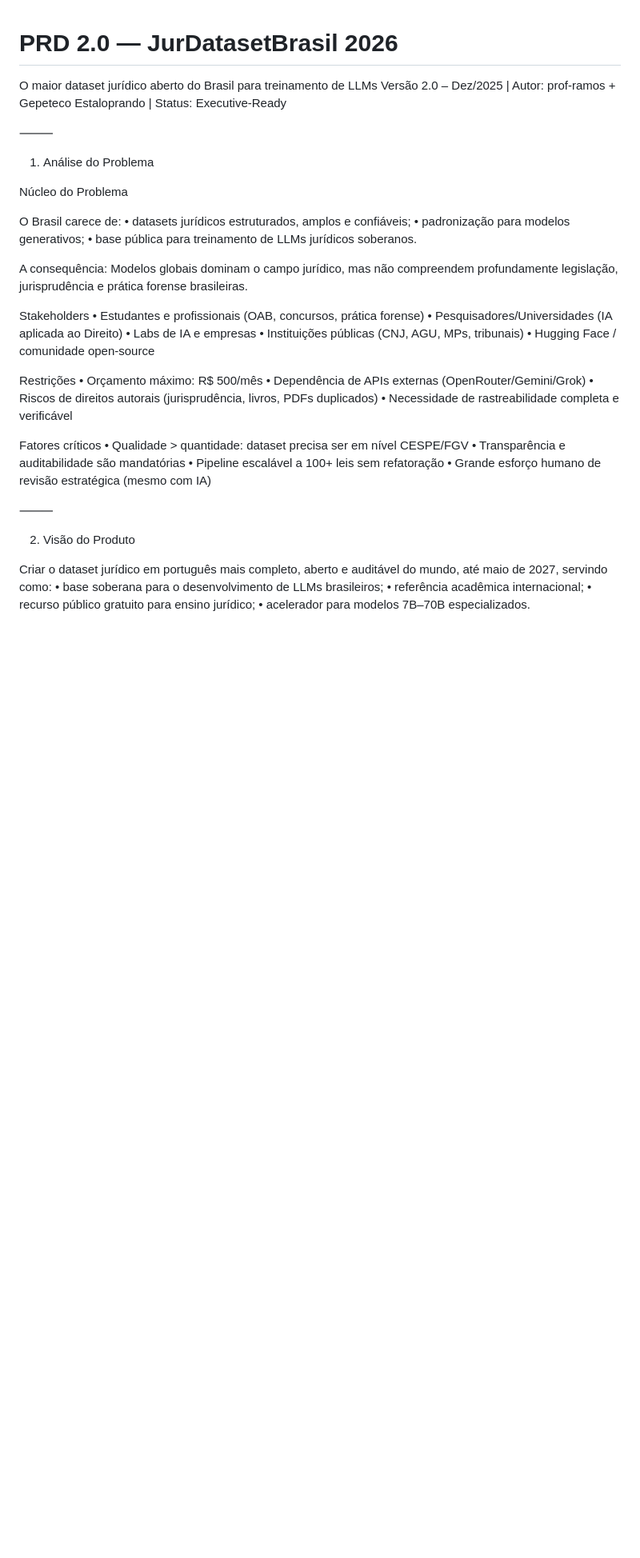
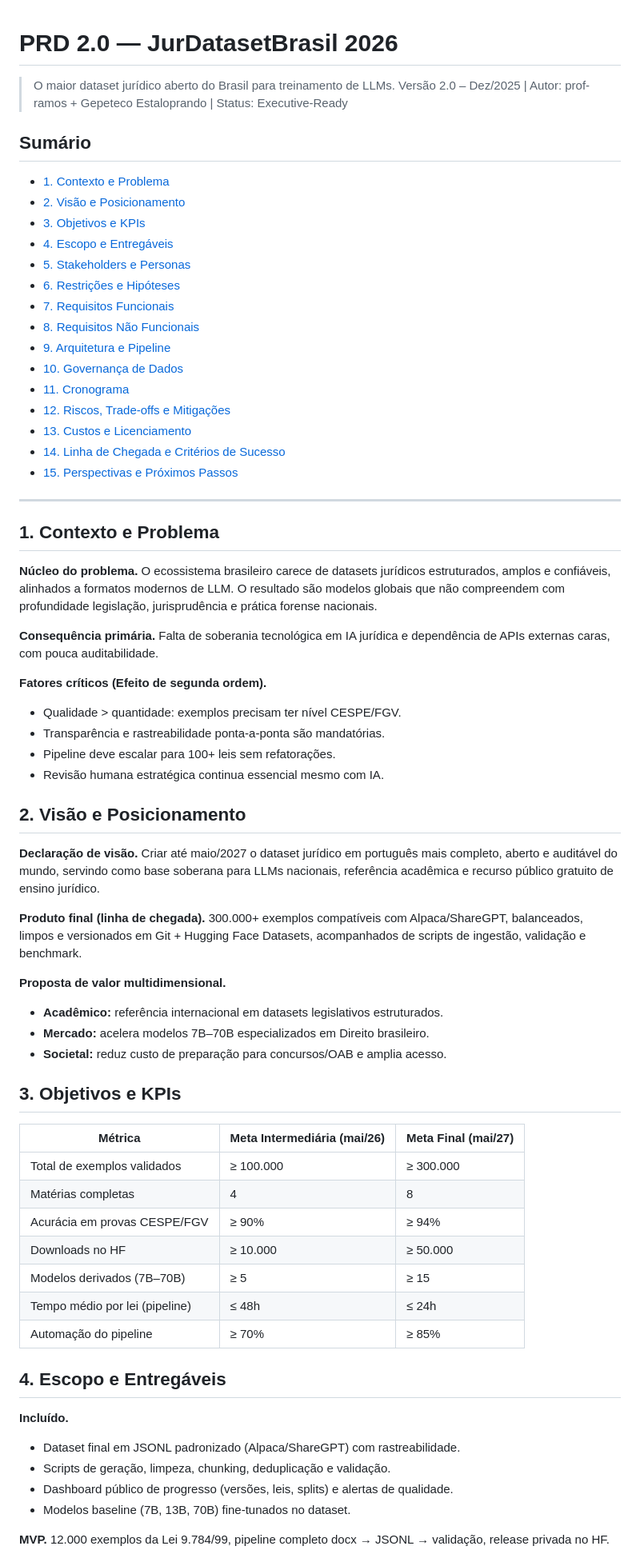
Before and after one commit to prof-ramos/JurDatasetBrasil, a Markdown page: PRD.md, the part around one of its changes. Shown at 80% size. Drawn GitHub-style; blank space fills up the shorter version.

```diff
--- a/PRD.md
+++ b/PRD.md
@@ -1,48 +1,65 @@
 # PRD 2.0 — JurDatasetBrasil 2026
 
-O maior dataset jurídico aberto do Brasil para treinamento de LLMs
-Versão 2.0 – Dez/2025 | Autor: prof-ramos + Gepeteco Estaloprando | Status: Executive-Ready
+> O maior dataset jurídico aberto do Brasil para treinamento de LLMs.
+> Versão 2.0 – Dez/2025 | Autor: prof-ramos + Gepeteco Estaloprando | Status: Executive-Ready
 
-⸻
+## Sumário
+- [1. Contexto e Problema](#1-contexto-e-problema)
+- [2. Visão e Posicionamento](#2-visão-e-posicionamento)
+- [3. Objetivos e KPIs](#3-objetivos-e-kpis)
+- [4. Escopo e Entregáveis](#4-escopo-e-entregáveis)
+- [5. Stakeholders e Personas](#5-stakeholders-e-personas)
+- [6. Restrições e Hipóteses](#6-restrições-e-hipóteses)
+- [7. Requisitos Funcionais](#7-requisitos-funcionais)
+- [8. Requisitos Não Funcionais](#8-requisitos-não-funcionais)
+- [9. Arquitetura e Pipeline](#9-arquitetura-e-pipeline)
+- [10. Governança de Dados](#10-governança-de-dados)
+- [11. Cronograma](#11-cronograma)
+- [12. Riscos, Trade-offs e Mitigações](#12-riscos-trade-offs-e-mitigações)
+- [13. Custos e Licenciamento](#13-custos-e-licenciamento)
+- [14. Linha de Chegada e Critérios de Sucesso](#14-linha-de-chegada-e-critérios-de-sucesso)
+- [15. Perspectivas e Próximos Passos](#15-perspectivas-e-próximos-passos)
 
-1. Análise do Problema
+---
 
-Núcleo do Problema
+## 1. Contexto e Problema
+**Núcleo do problema.** O ecossistema brasileiro carece de datasets jurídicos estruturados, amplos e confiáveis, alinhados a formatos modernos de LLM. O resultado são modelos globais que não compreendem com profundidade legislação, jurisprudência e prática forense nacionais.
 
-O Brasil carece de:
-	•	datasets jurídicos estruturados, amplos e confiáveis;
-	•	padronização para modelos generativos;
-	•	base pública para treinamento de LLMs jurídicos soberanos.
+**Consequência primária.** Falta de soberania tecnológica em IA jurídica e dependência de APIs externas caras, com pouca auditabilidade.
 
-A consequência:
-Modelos globais dominam o campo jurídico, mas não compreendem profundamente legislação, jurisprudência e prática forense brasileiras.
+**Fatores críticos (Efeito de segunda ordem).**
+- Qualidade > quantidade: exemplos precisam ter nível CESPE/FGV.
+- Transparência e rastreabilidade ponta-a-ponta são mandatórias.
+- Pipeline deve escalar para 100+ leis sem refatorações.
+- Revisão humana estratégica continua essencial mesmo com IA.
 
-Stakeholders
-	•	Estudantes e profissionais (OAB, concursos, prática forense)
-	•	Pesquisadores/Universidades (IA aplicada ao Direito)
-	•	Labs de IA e empresas
-	•	Instituições públicas (CNJ, AGU, MPs, tribunais)
-	•	Hugging Face / comunidade open-source
+## 2. Visão e Posicionamento
+**Declaração de visão.** Criar até maio/2027 o dataset jurídico em português mais completo, aberto e auditável do mundo, servindo como base soberana para LLMs nacionais, referência acadêmica e recurso público gratuito de ensino jurídico.
 
-Restrições
-	•	Orçamento máximo: R$ 500/mês
-	•	Dependência de APIs externas (OpenRouter/Gemini/Grok)
-	•	Riscos de direitos autorais (jurisprudência, livros, PDFs duplicados)
-	•	Necessidade de rastreabilidade completa e verificável
+**Produto final (linha de chegada).** 300.000+ exemplos compatíveis com Alpaca/ShareGPT, balanceados, limpos e versionados em Git + Hugging Face Datasets, acompanhados de scripts de ingestão, validação e benchmark.
 
-Fatores críticos
-	•	Qualidade > quantidade: dataset precisa ser em nível CESPE/FGV
-	•	Transparência e auditabilidade são mandatórias
-	•	Pipeline escalável a 100+ leis sem refatoração
-	•	Grande esforço humano de revisão estratégica (mesmo com IA)
+**Proposta de valor multidimensional.**
+- **Acadêmico:** referência internacional em datasets legislativos estruturados.
+- **Mercado:** acelera modelos 7B–70B especializados em Direito brasileiro.
+- **Societal:** reduz custo de preparação para concursos/OAB e amplia acesso.
 
-⸻
+## 3. Objetivos e KPIs
+| Métrica | Meta Intermediária (mai/26) | Meta Final (mai/27) |
+| --- | --- | --- |
+| Total de exemplos validados | ≥ 100.000 | ≥ 300.000 |
+| Matérias completas | 4 | 8 |
+| Acurácia em provas CESPE/FGV | ≥ 90% | ≥ 94% |
+| Downloads no HF | ≥ 10.000 | ≥ 50.000 |
+| Modelos derivados (7B–70B) | ≥ 5 | ≥ 15 |
+| Tempo médio por lei (pipeline) | ≤ 48h | ≤ 24h |
+| Automação do pipeline | ≥ 70% | ≥ 85% |
 
-2. Visão do Produto
+## 4. Escopo e Entregáveis
+**Incluído.**
+- Dataset final em JSONL padronizado (Alpaca/ShareGPT) com rastreabilidade.
+- Scripts de geração, limpeza, chunking, deduplicação e validação.
+- Dashboard público de progresso (versões, leis, splits) e alertas de qualidade.
+- Modelos baseline (7B, 13B, 70B) fine-tunados no dataset.
 
-Criar o dataset jurídico em português mais completo, aberto e auditável do mundo, até maio de 2027, servindo como:
-	•	base soberana para o desenvolvimento de LLMs brasileiros;
-	•	referência acadêmica internacional;
-	•	recurso público gratuito para ensino jurídico;
-	•	acelerador para modelos 7B–70B especializados.
+**MVP.** 12.000 exemplos da Lei 9.784/99, pipeline completo docx → JSONL → validação, release privada no HF.
 
```
Also changed, not shown: other parts of PRD.md (+90 -185 lines), README.md (+22 -0 lines), SCHEMA.md (added, +205 -0 lines).
